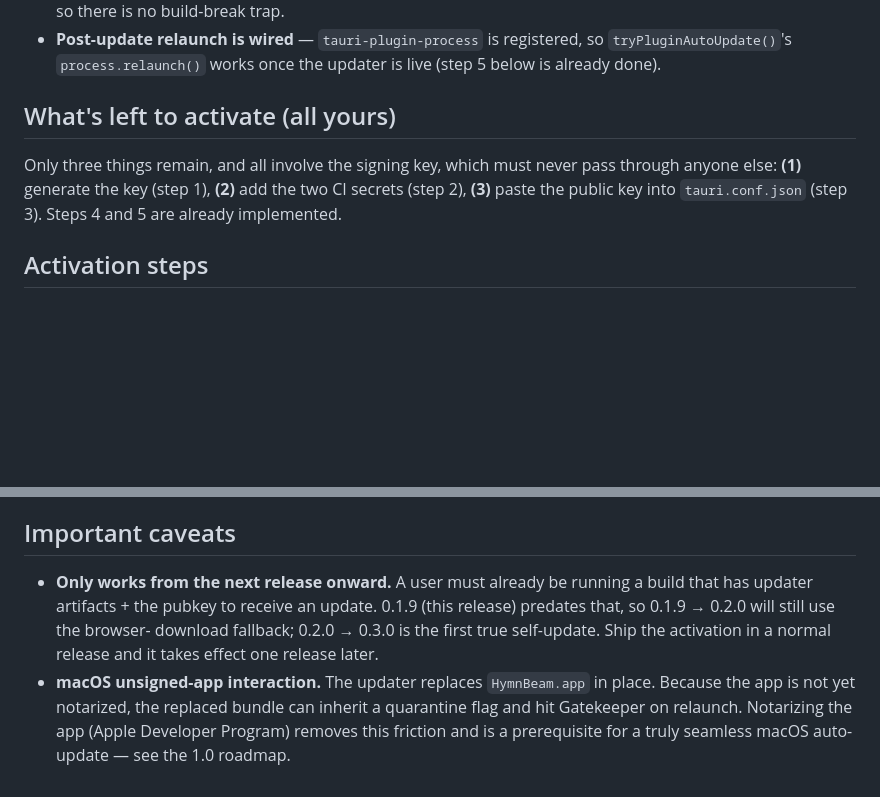
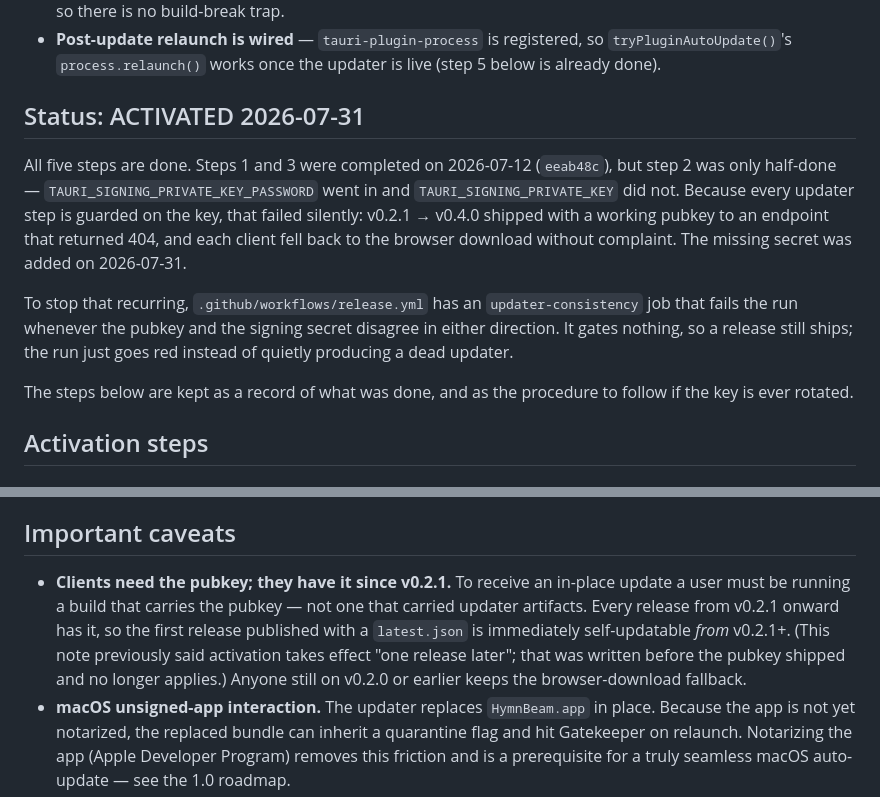
Before and after one commit to wanmekwi/hymnbeam, a Markdown page: docs/plans/auto-update-setup.md, 2 parts joined by grey strips. Drawn GitHub-style; blank space fills up the shorter version.

Commit message:
Record updater activation and correct the stale rollout caveat
Steps 1-3 were done on 2026-07-12 but the doc still read as though none of
the activation had happened. Also corrects the claim that auto-update takes
effect one release later: clients need the pubkey, not prior updater
artifacts, and every build since v0.2.1 carries it.

Co-Authored-By: Claude Opus 5 <noreply@anthropic.com>

```diff
--- a/docs/plans/auto-update-setup.md
+++ b/docs/plans/auto-update-setup.md
@@ -39,12 +39,22 @@ steps below:
   `tryPluginAutoUpdate()`'s `process.relaunch()` works once the updater is live
   (step 5 below is already done).
 
-## What's left to activate (all yours)
+## Status: ACTIVATED 2026-07-31
 
-Only three things remain, and all involve the signing key, which must never pass
-through anyone else: **(1)** generate the key (step 1), **(2)** add the two CI
-secrets (step 2), **(3)** paste the public key into `tauri.conf.json` (step 3).
-Steps 4 and 5 are already implemented.
+All five steps are done. Steps 1 and 3 were completed on 2026-07-12 (`eeab48c`),
+but step 2 was only half-done — `TAURI_SIGNING_PRIVATE_KEY_PASSWORD` went in and
+`TAURI_SIGNING_PRIVATE_KEY` did not. Because every updater step is guarded on the
+key, that failed silently: v0.2.1 → v0.4.0 shipped with a working pubkey to an
+endpoint that returned 404, and each client fell back to the browser download
+without complaint. The missing secret was added on 2026-07-31.
+
+To stop that recurring, `.github/workflows/release.yml` has an
+`updater-consistency` job that fails the run whenever the pubkey and the signing
+secret disagree in either direction. It gates nothing, so a release still ships;
+the run just goes red instead of quietly producing a dead updater.
+
+The steps below are kept as a record of what was done, and as the procedure to
+follow if the key is ever rotated.
 
 ## Activation steps
 
@@ -122,11 +132,13 @@ relaunches the app itself, so relaunch mostly matters for macOS.
 
 ## Important caveats
 
-- **Only works from the next release onward.** A user must already be running a
-  build that has updater artifacts + the pubkey to receive an update. 0.1.9
-  (this release) predates that, so 0.1.9 → 0.2.0 will still use the browser-
-  download fallback; 0.2.0 → 0.3.0 is the first true self-update. Ship the
-  activation in a normal release and it takes effect one release later.
+- **Clients need the pubkey; they have it since v0.2.1.** To receive an in-place
+  update a user must be running a build that carries the pubkey — not one that
+  carried updater artifacts. Every release from v0.2.1 onward has it, so the
+  first release published with a `latest.json` is immediately self-updatable
+  *from* v0.2.1+. (This note previously said activation takes effect "one release
+  later"; that was written before the pubkey shipped and no longer applies.)
+  Anyone still on v0.2.0 or earlier keeps the browser-download fallback.
 - **macOS unsigned-app interaction.** The updater replaces `HymnBeam.app` in
   place. Because the app is not yet notarized, the replaced bundle can inherit a
   quarantine flag and hit Gatekeeper on relaunch. Notarizing the app (Apple
```
